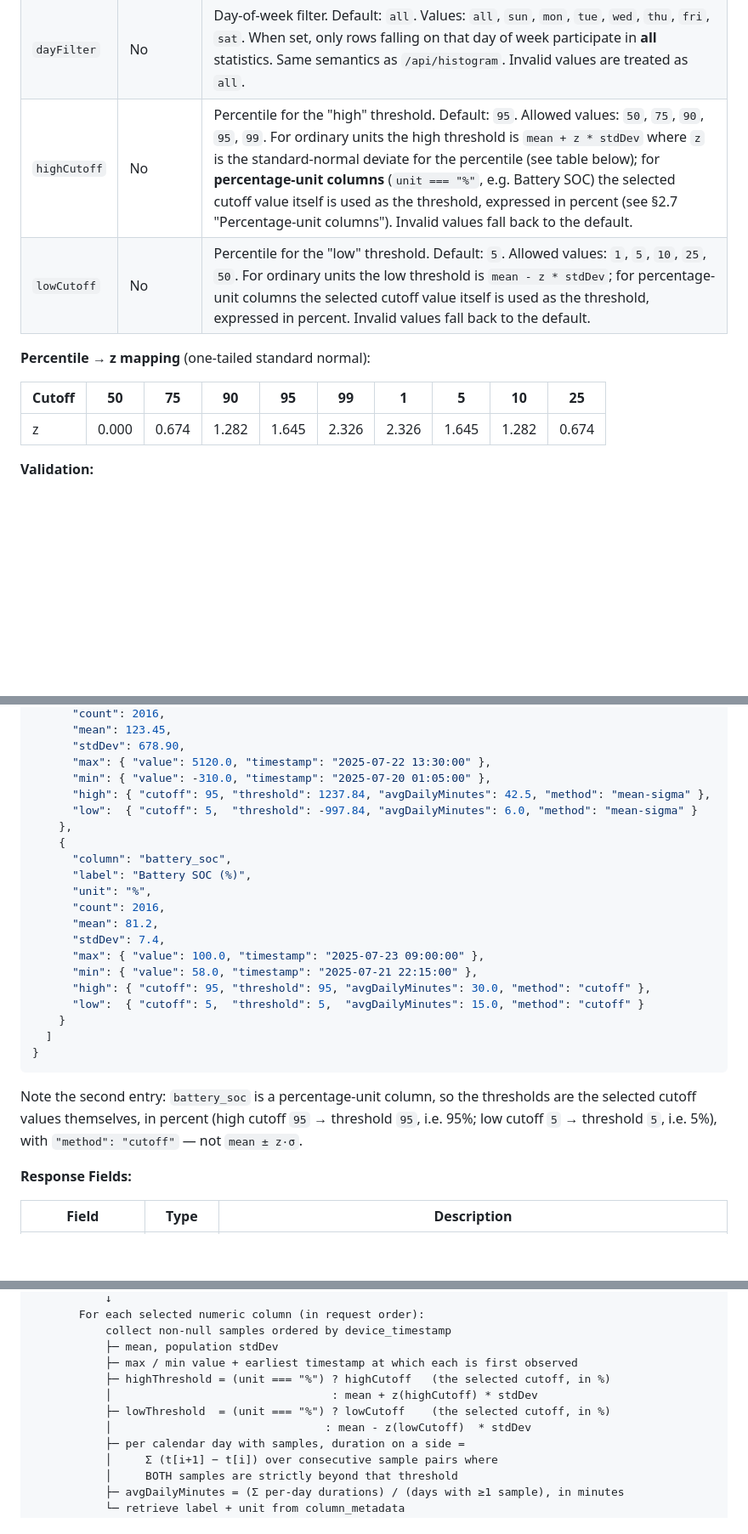
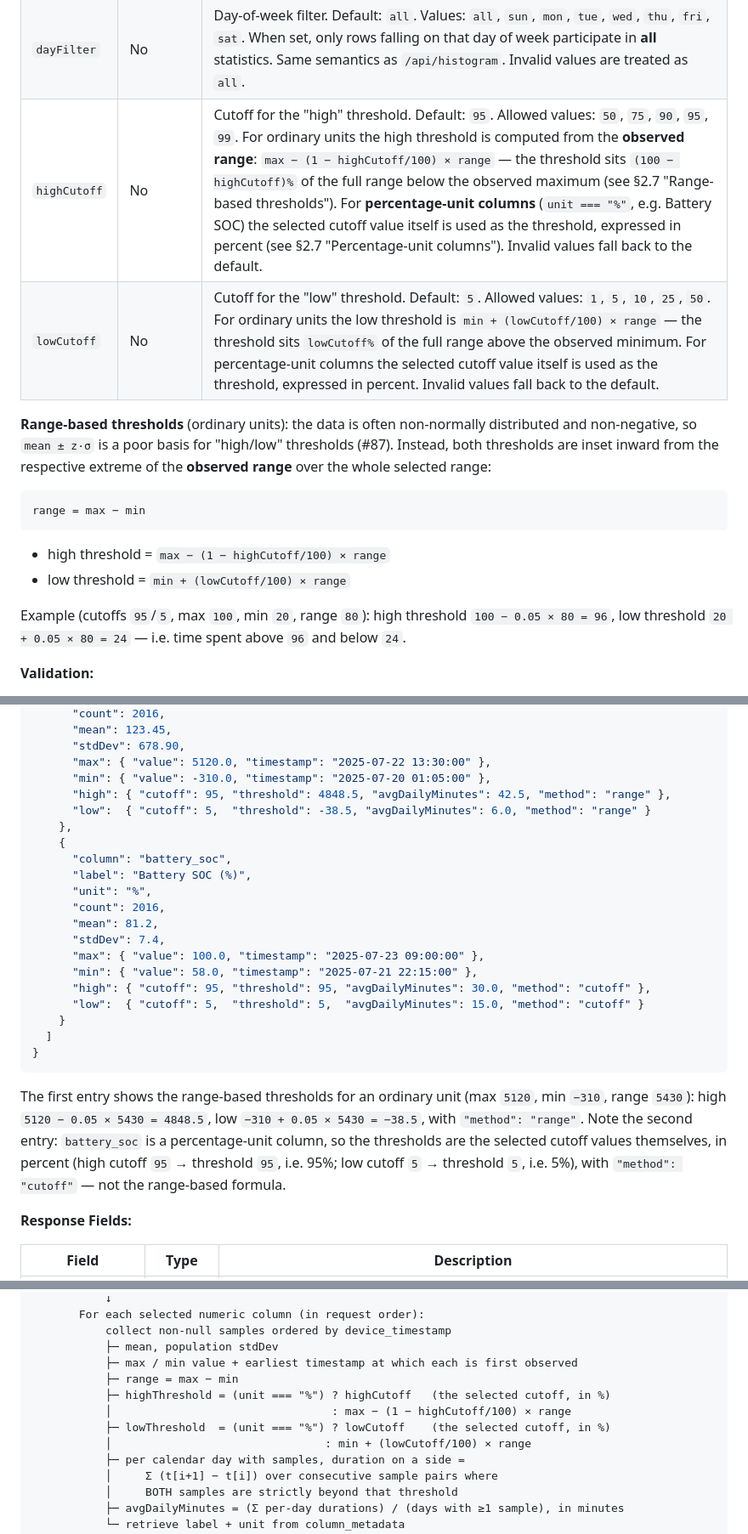
Before and after one commit to stoflom/deye-logger, a Markdown page: backend/backend-design.md, 3 parts joined by grey strips. Shown at 85% size. Drawn GitHub-style; blank space fills up the shorter version.

Commit message:
backend-design v4.2: stats high/low thresholds for ordinary units computed from observed range (max/min) instead of mean ± z·σ; method 'mean-sigma' → 'range'; percentage-unit columns unchanged (cutoff) (#87)

````diff
--- a/backend/backend-design.md
+++ b/backend/backend-design.md
@@ -380,14 +380,17 @@ GET /api/stats?from=2025-07-20&to=2025-07-27&columns=daily_energy,battery_soc,cu
 | `to` | Yes | End date in YYYY-MM-DD format (inclusive) |
 | `columns` | Yes | Comma-separated list of column keys. Only columns matching known keys are included. `device_timestamp` is automatically prepended if any valid column is requested. |
 | `dayFilter` | No | Day-of-week filter. Default: `all`. Values: `all`, `sun`, `mon`, `tue`, `wed`, `thu`, `fri`, `sat`. When set, only rows falling on that day of week participate in **all** statistics. Same semantics as `/api/histogram`. Invalid values are treated as `all`. |
-| `highCutoff` | No | Percentile for the "high" threshold. Default: `95`. Allowed values: `50`, `75`, `90`, `95`, `99`. For ordinary units the high threshold is `mean + z * stdDev` where `z` is the standard-normal deviate for the percentile (see table below); for **percentage-unit columns** (`unit === "%"`, e.g. Battery SOC) the selected cutoff value itself is used as the threshold, expressed in percent (see §2.7 "Percentage-unit columns"). Invalid values fall back to the default. |
-| `lowCutoff` | No | Percentile for the "low" threshold. Default: `5`. Allowed values: `1`, `5`, `10`, `25`, `50`. For ordinary units the low threshold is `mean - z * stdDev`; for percentage-unit columns the selected cutoff value itself is used as the threshold, expressed in percent. Invalid values fall back to the default. |
+| `highCutoff` | No | Cutoff for the "high" threshold. Default: `95`. Allowed values: `50`, `75`, `90`, `95`, `99`. For ordinary units the high threshold is computed from the **observed range**: `max − (1 − highCutoff/100) × range` — the threshold sits `(100 − highCutoff)%` of the full range below the observed maximum (see §2.7 "Range-based thresholds"). For **percentage-unit columns** (`unit === "%"`, e.g. Battery SOC) the selected cutoff value itself is used as the threshold, expressed in percent (see §2.7 "Percentage-unit columns"). Invalid values fall back to the default. |
+| `lowCutoff` | No | Cutoff for the "low" threshold. Default: `5`. Allowed values: `1`, `5`, `10`, `25`, `50`. For ordinary units the low threshold is `min + (lowCutoff/100) × range` — the threshold sits `lowCutoff%` of the full range above the observed minimum. For percentage-unit columns the selected cutoff value itself is used as the threshold, expressed in percent. Invalid values fall back to the default. |
 
-**Percentile → z mapping** (one-tailed standard normal):
+**Range-based thresholds** (ordinary units): the data is often non-normally distributed and non-negative, so `mean ± z·σ` is a poor basis for "high/low" thresholds (#87). Instead, both thresholds are inset inward from the respective extreme of the **observed range** over the whole selected range:
 
-| Cutoff | 50 | 75 | 90 | 95 | 99 | 1 | 5 | 10 | 25 |
-| -------- | ----- | ----- | ----- | ----- | ----- | ----- | ----- | ----- | ---- |
-| z | 0.000 | 0.674 | 1.282 | 1.645 | 2.326 | 2.326 | 1.645 | 1.282 | 0.674 |
+    range = max − min
+
+- high threshold = `max − (1 − highCutoff/100) × range`
+- low threshold = `min + (lowCutoff/100) × range`
+
+Example (cutoffs `95`/`5`, max `100`, min `20`, range `80`): high threshold `100 − 0.05 × 80 = 96`, low threshold `20 + 0.05 × 80 = 24` — i.e. time spent above `96` and below `24`.
 
 **Validation:**
 
@@ -409,8 +412,8 @@ GET /api/stats?from=2025-07-20&to=2025-07-27&columns=daily_energy,battery_soc,cu
       "stdDev": 678.90,
       "max": { "value": 5120.0, "timestamp": "2025-07-22 13:30:00" },
       "min": { "value": -310.0, "timestamp": "2025-07-20 01:05:00" },
-      "high": { "cutoff": 95, "threshold": 1237.84, "avgDailyMinutes": 42.5, "method": "mean-sigma" },
-      "low":  { "cutoff": 5,  "threshold": -997.84, "avgDailyMinutes": 6.0, "method": "mean-sigma" }
+      "high": { "cutoff": 95, "threshold": 4848.5, "avgDailyMinutes": 42.5, "method": "range" },
+      "low":  { "cutoff": 5,  "threshold": -38.5, "avgDailyMinutes": 6.0, "method": "range" }
     },
     {
       "column": "battery_soc",
@@ -428,7 +431,7 @@ GET /api/stats?from=2025-07-20&to=2025-07-27&columns=daily_energy,battery_soc,cu
 }
 ```
 
-Note the second entry: `battery_soc` is a percentage-unit column, so the thresholds are the selected cutoff values themselves, in percent (high cutoff `95` → threshold `95`, i.e. 95%; low cutoff `5` → threshold `5`, i.e. 5%), with `"method": "cutoff"` — not `mean ± z·σ`.
+The first entry shows the range-based thresholds for an ordinary unit (max `5120`, min `−310`, range `5430`): high `5120 − 0.05 × 5430 = 4848.5`, low `−310 + 0.05 × 5430 = −38.5`, with `"method": "range"`. Note the second entry: `battery_soc` is a percentage-unit column, so the thresholds are the selected cutoff values themselves, in percent (high cutoff `95` → threshold `95`, i.e. 95%; low cutoff `5` → threshold `5`, i.e. 5%), with `"method": "cutoff"` — not the range-based formula.
 
 **Response Fields:**
 
@@ -613,10 +616,11 @@ Client → GET /api/stats?from=YYYY-MM-DD&to=YYYY-MM-DD&columns=...&dayFilter=X&
            collect non-null samples ordered by device_timestamp
            ├─ mean, population stdDev
            ├─ max / min value + earliest timestamp at which each is first observed
+           ├─ range = max − min
            ├─ highThreshold = (unit === "%") ? highCutoff   (the selected cutoff, in %)
-           │                                 : mean + z(highCutoff) * stdDev
+           │                                 : max − (1 − highCutoff/100) × range
            ├─ lowThreshold  = (unit === "%") ? lowCutoff    (the selected cutoff, in %)
-           │                                : mean - z(lowCutoff)  * stdDev
+           │                                : min + (lowCutoff/100) × range
            ├─ per calendar day with samples, duration on a side =
            │     Σ (t[i+1] − t[i]) over consecutive sample pairs where
            │     BOTH samples are strictly beyond that threshold
````
Also changed, not shown: other parts of backend/backend-design.md (+5 -4 lines).
